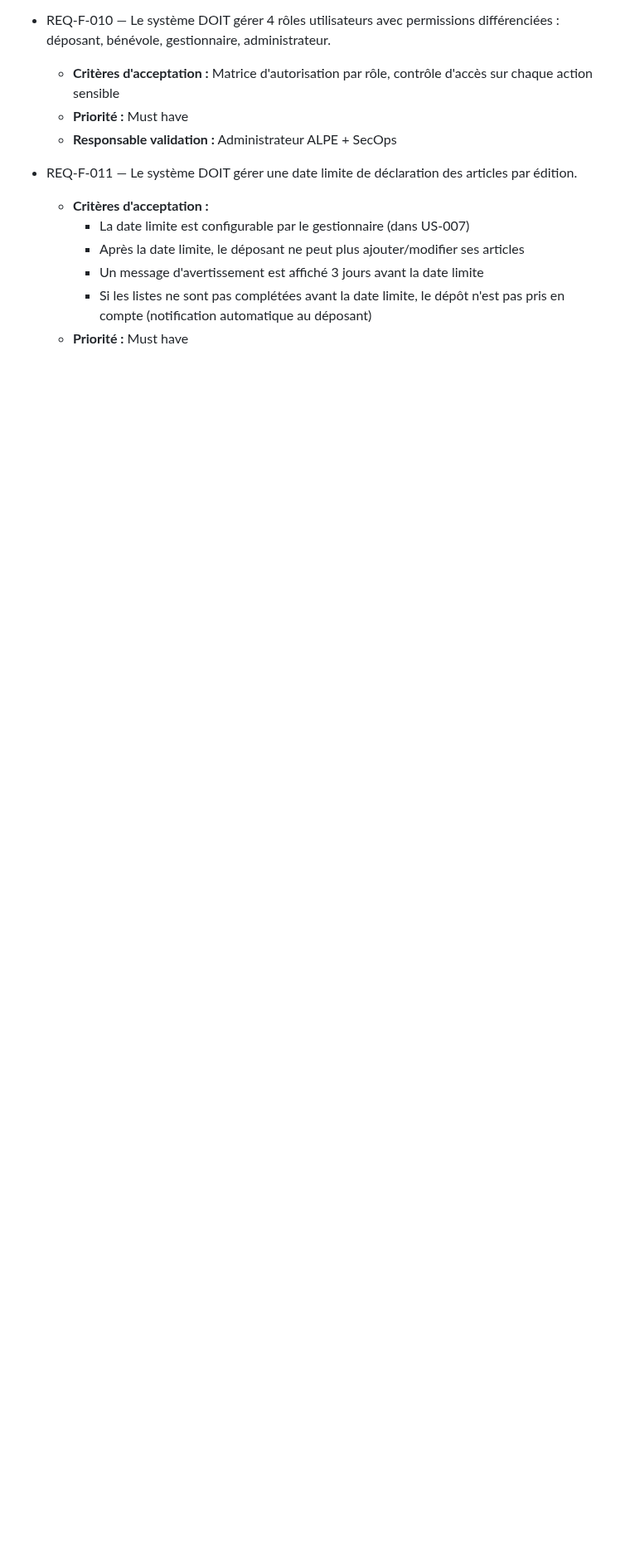
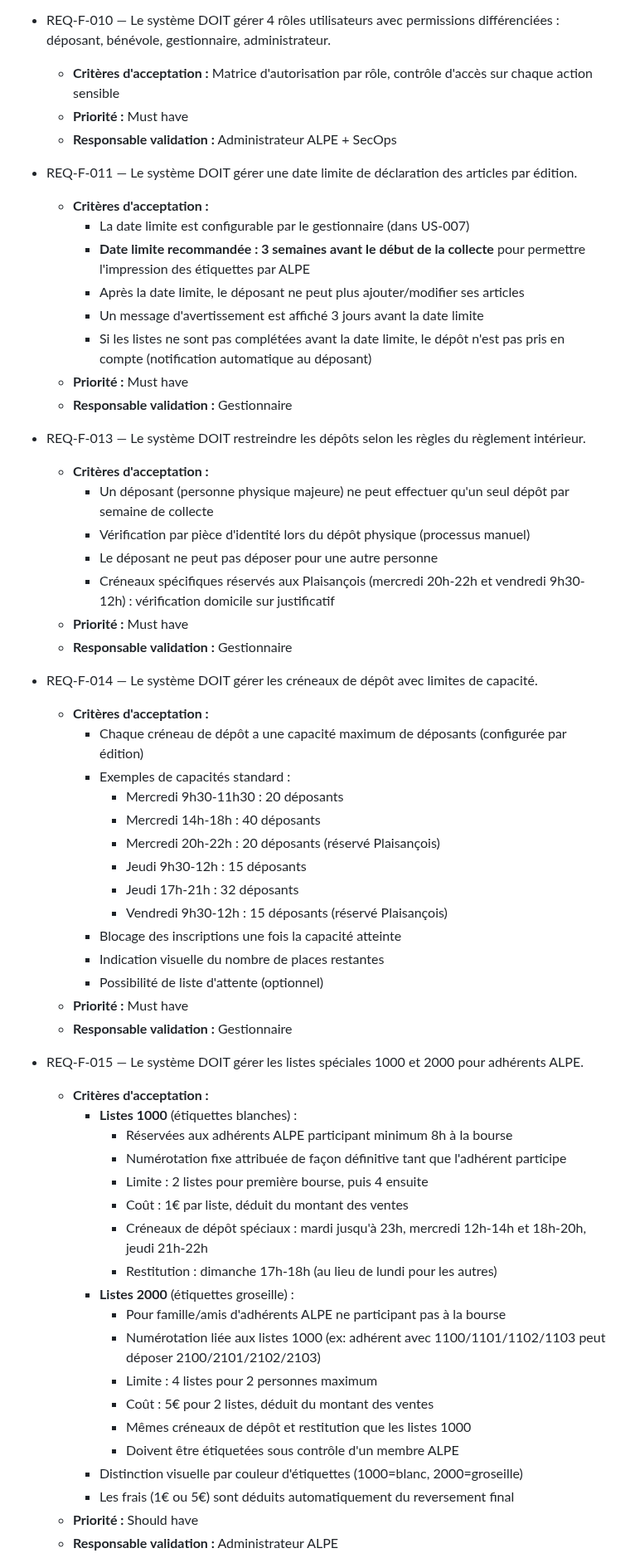
Before and after one commit to ALPE-Plaisance-du-Touch/Gestionnaire-de-Bourse-ALPE, a Markdown page: docs/exigences.md, the part around one of its changes. Shown at 83% size. Rendered like a GitHub page; blank space fills up the shorter version.

Commit message:
feat(exigences): add internal regulation requirements (lists 1000/2000, créneaux, capacity limits)

```diff
--- a/docs/exigences.md
+++ b/docs/exigences.md
@@ -56,7 +59,56 @@ links:
 - REQ-F-011 — Le système DOIT gérer une date limite de déclaration des articles par édition.
   - **Critères d'acceptation :**
     - La date limite est configurable par le gestionnaire (dans US-007)
+    - **Date limite recommandée : 3 semaines avant le début de la collecte** pour permettre l'impression des étiquettes par ALPE
     - Après la date limite, le déposant ne peut plus ajouter/modifier ses articles
     - Un message d'avertissement est affiché 3 jours avant la date limite
     - Si les listes ne sont pas complétées avant la date limite, le dépôt n'est pas pris en compte (notification automatique au déposant)
   - **Priorité :** Must have
+  - **Responsable validation :** Gestionnaire
+
+- REQ-F-013 — Le système DOIT restreindre les dépôts selon les règles du règlement intérieur.
+  - **Critères d'acceptation :**
+    - Un déposant (personne physique majeure) ne peut effectuer qu'un seul dépôt par semaine de collecte
+    - Vérification par pièce d'identité lors du dépôt physique (processus manuel)
+    - Le déposant ne peut pas déposer pour une autre personne
+    - Créneaux spécifiques réservés aux Plaisançois (mercredi 20h-22h et vendredi 9h30-12h) : vérification domicile sur justificatif
+  - **Priorité :** Must have
+  - **Responsable validation :** Gestionnaire
+
+- REQ-F-014 — Le système DOIT gérer les créneaux de dépôt avec limites de capacité.
+  - **Critères d'acceptation :**
+    - Chaque créneau de dépôt a une capacité maximum de déposants (configurée par édition)
+    - Exemples de capacités standard :
+      - Mercredi 9h30-11h30 : 20 déposants
+      - Mercredi 14h-18h : 40 déposants
+      - Mercredi 20h-22h : 20 déposants (réservé Plaisançois)
+      - Jeudi 9h30-12h : 15 déposants
+      - Jeudi 17h-21h : 32 déposants
+      - Vendredi 9h30-12h : 15 déposants (réservé Plaisançois)
+    - Blocage des inscriptions une fois la capacité atteinte
+    - Indication visuelle du nombre de places restantes
+    - Possibilité de liste d'attente (optionnel)
+  - **Priorité :** Must have
+  - **Responsable validation :** Gestionnaire
+
+- REQ-F-015 — Le système DOIT gérer les listes spéciales 1000 et 2000 pour adhérents ALPE.
+  - **Critères d'acceptation :**
+    - **Listes 1000** (étiquettes blanches) :
+      - Réservées aux adhérents ALPE participant minimum 8h à la bourse
+      - Numérotation fixe attribuée de façon définitive tant que l'adhérent participe
+      - Limite : 2 listes pour première bourse, puis 4 ensuite
+      - Coût : 1€ par liste, déduit du montant des ventes
+      - Créneaux de dépôt spéciaux : mardi jusqu'à 23h, mercredi 12h-14h et 18h-20h, jeudi 21h-22h
+      - Restitution : dimanche 17h-18h (au lieu de lundi pour les autres)
+    - **Listes 2000** (étiquettes groseille) :
+      - Pour famille/amis d'adhérents ALPE ne participant pas à la bourse
+      - Numérotation liée aux listes 1000 (ex: adhérent avec 1100/1101/1102/1103 peut déposer 2100/2101/2102/2103)
+      - Limite : 4 listes pour 2 personnes maximum
+      - Coût : 5€ pour 2 listes, déduit du montant des ventes
+      - Mêmes créneaux de dépôt et restitution que les listes 1000
+      - Doivent être étiquetées sous contrôle d'un membre ALPE
+    - Distinction visuelle par couleur d'étiquettes (1000=blanc, 2000=groseille)
+    - Les frais (1€ ou 5€) sont déduits automatiquement du reversement final
+  - **Priorité :** Should have
+  - **Responsable validation :** Administrateur ALPE
+
```
Also changed, not shown: other parts of docs/exigences.md (+19 -1 lines).
